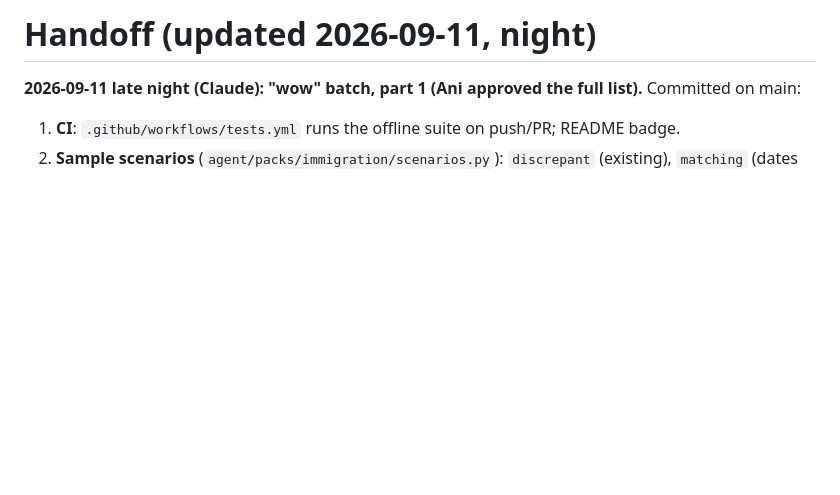
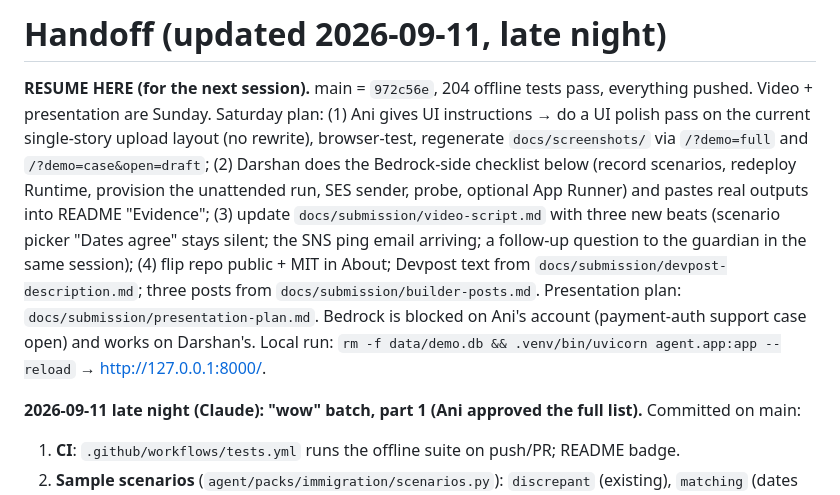
Before and after one commit to anikeitvadi/agents-for-humans, a Markdown page: HANDOFF.md, the part around the change. Drawn GitHub-style; blank space fills up the shorter version.

Commit message:
HANDOFF: resume-here block for the next session
Co-Authored-By: Claude Fable 5.1 <noreply@anthropic.com>
Claude-Session: https://claude.ai/code/session_01L6BN1NNr9XsLu6sWWA7gUU

```diff
--- a/HANDOFF.md
+++ b/HANDOFF.md
@@ -1,4 +1,7 @@
-# Handoff (updated 2026-09-11, night)
+# Handoff (updated 2026-09-11, late night)
+
+**RESUME HERE (for the next session).** main = `972c56e`, 204 offline tests pass, everything pushed. Video + presentation are Sunday. Saturday plan: (1) Ani gives UI instructions → do a UI polish pass on the current single-story upload layout (no rewrite), browser-test, regenerate `docs/screenshots/` via `/?demo=full` and `/?demo=case&open=draft`; (2) Darshan does the Bedrock-side checklist below (record scenarios, redeploy Runtime, provision the unattended run, SES sender, probe, optional App Runner) and pastes real outputs into README "Evidence"; (3) update `docs/submission/video-script.md` with three new beats (scenario picker "Dates agree" stays silent; the SNS ping email arriving; a follow-up question to the guardian in the same session); (4) flip repo public + MIT in About; Devpost text from `docs/submission/devpost-description.md`; three posts from `docs/submission/builder-posts.md`. Presentation plan: `docs/submission/presentation-plan.md`. Bedrock is blocked on Ani's account (payment-auth support case open) and works on Darshan's. Local run: `rm -f data/demo.db && .venv/bin/uvicorn agent.app:app --reload` → http://127.0.0.1:8000/.
+
 
 **2026-09-11 late night (Claude): "wow" batch, part 1 (Ani approved the full list).** Committed on main:
 1. **CI**: `.github/workflows/tests.yml` runs the offline suite on push/PR; README badge.
```
